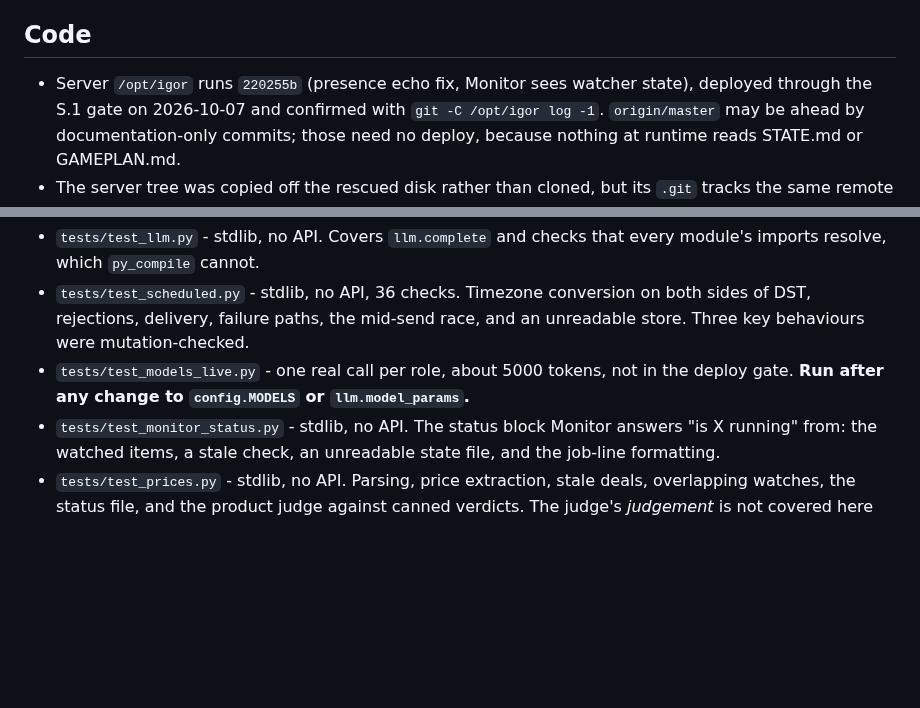
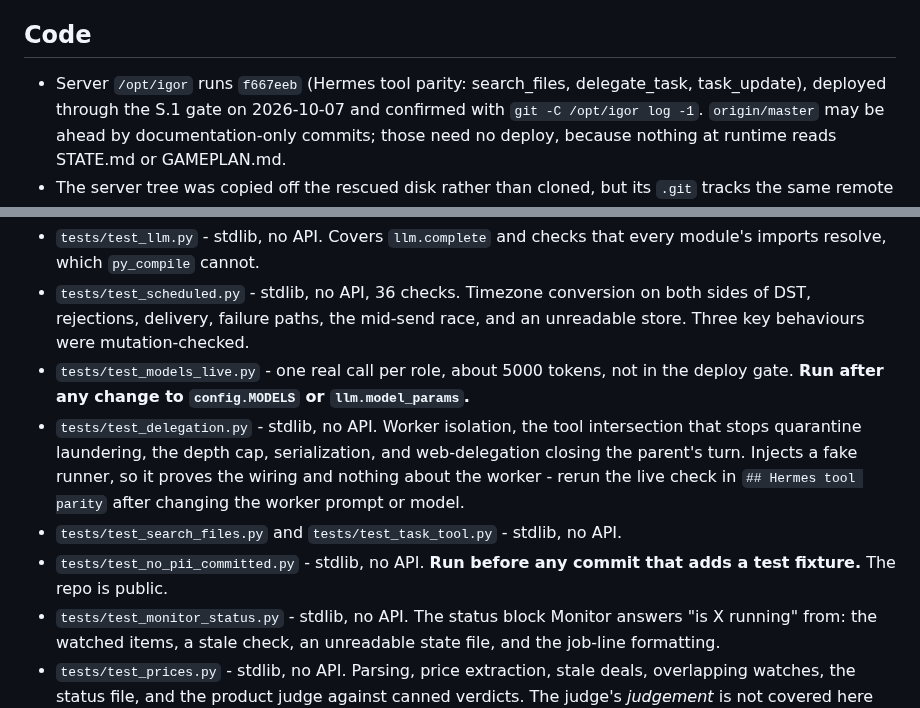
Before and after one commit to neoprimlabs/I.G.O.R., a Markdown page: STATE.md, 2 parts joined by grey strips. GitHub-like rendering; blank space fills up the shorter version.

```diff
--- a/STATE.md
+++ b/STATE.md
@@ -17,7 +17,7 @@ Last updated: **2026-10-07**
 
 ## Code
 
-- Server `/opt/igor` runs `220255b` (presence echo fix, Monitor sees watcher state), deployed
+- Server `/opt/igor` runs `f667eeb` (Hermes tool parity: search_files, delegate_task, task_update), deployed
   through the S.1 gate on 2026-10-07 and confirmed with
   `git -C /opt/igor log -1`. `origin/master` may be ahead by documentation-only
   commits; those need no deploy, because nothing at runtime reads STATE.md or
@@ -547,6 +608,14 @@ T.1 is started, not finished. Run all of them with `venv/bin/python` on the serv
   unreadable store. Three key behaviours were mutation-checked.
 - `tests/test_models_live.py` - one real call per role, about 5000 tokens, not in the
   deploy gate. **Run after any change to `config.MODELS` or `llm.model_params`.**
+- `tests/test_delegation.py` - stdlib, no API. Worker isolation, the tool
+  intersection that stops quarantine laundering, the depth cap, serialization, and
+  web-delegation closing the parent's turn. Injects a fake runner, so it proves the
+  wiring and nothing about the worker - rerun the live check in `## Hermes tool
+  parity` after changing the worker prompt or model.
+- `tests/test_search_files.py` and `tests/test_task_tool.py` - stdlib, no API.
+- `tests/test_no_pii_committed.py` - stdlib, no API. **Run before any commit that
+  adds a test fixture.** The repo is public.
 - `tests/test_monitor_status.py` - stdlib, no API. The status block Monitor answers
   "is X running" from: the watched items, a stale check, an unreadable state file,
   and the job-line formatting.
```
Also changed, not shown: other parts of STATE.md (+61 -0 lines).
